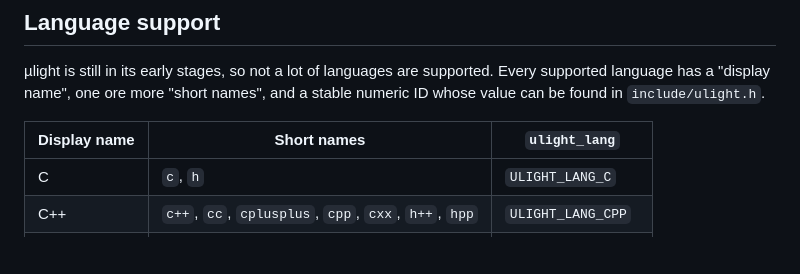
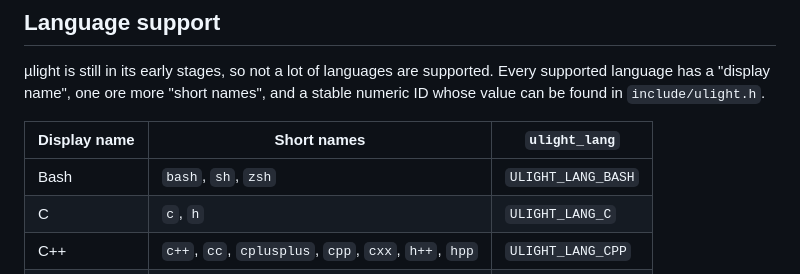
Before and after one commit to eisenwave/ulight, a Markdown page: README.md, the part around the change. Drawn GitHub-style; blank space fills up the shorter version.

```diff
--- a/README.md
+++ b/README.md
@@ -108,6 +108,7 @@ and a stable numeric ID whose value can be found in `include/ulight.h`.
 
 | Display name | Short names | `ulight_lang` |
 | ------------ | ----------- | ------------- |
+| Bash | `bash`, `sh`, `zsh` | `ULIGHT_LANG_BASH` |
 | C | `c`, `h` | `ULIGHT_LANG_C` |
 | C++ | `c++`, `cc`, `cplusplus`, `cpp`, `cxx`, `h++`, `hpp` | `ULIGHT_LANG_CPP` |
 | CSS | `css` | `ULIGHT_LANG_CSS` |
```
